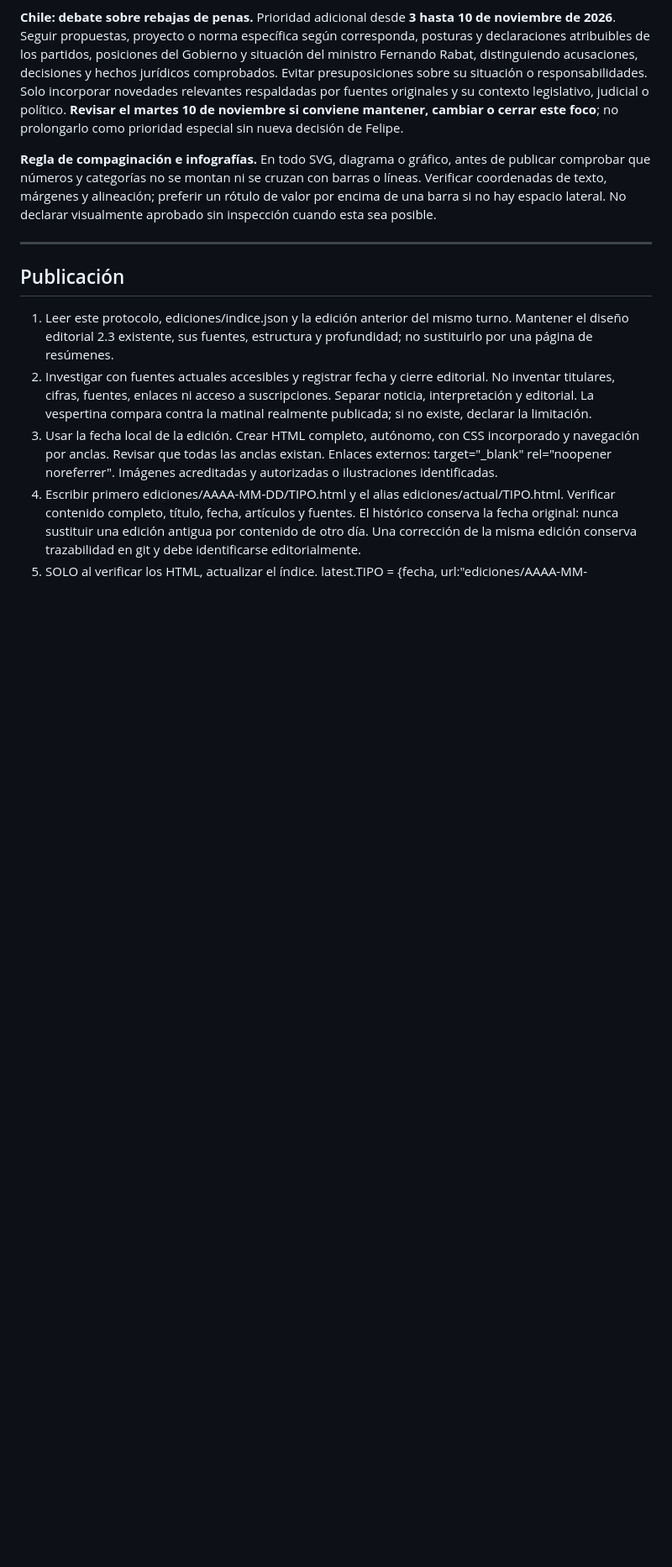
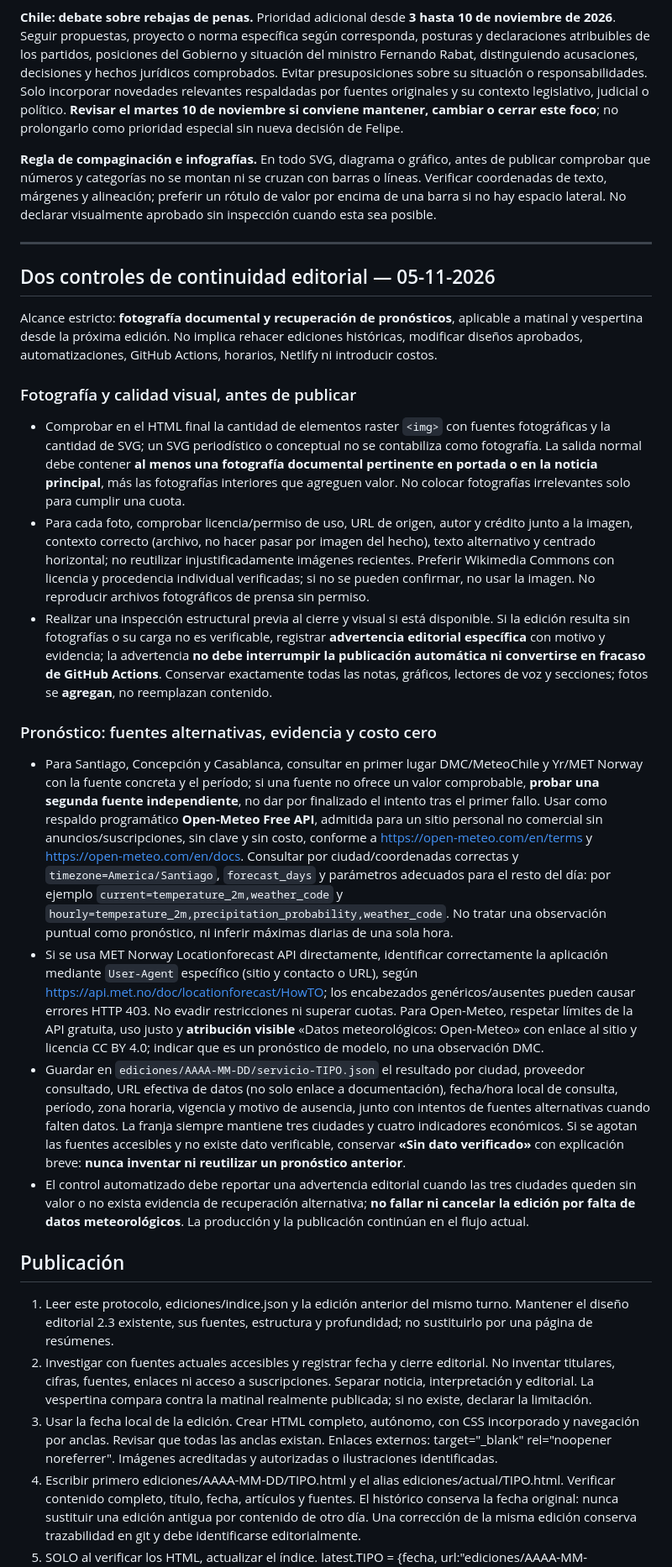
Before and after one commit to Fvidal527-boceto/panorama-chile, a Markdown page: docs/OPERACION.md, the part around the change. Shown at 84% size. Rendered like a GitHub page; blank space fills up the shorter version.

Commit message:
docs: exigir fotos documentales y fallback gratuito para tiempo sin bloquear ediciones

```diff
--- a/docs/OPERACION.md
+++ b/docs/OPERACION.md
@@ -15,6 +15,22 @@ Netlify sirve un puente fijo a GitHub Pages: no desplegar Netlify ni activar fac
 **Regla de compaginación e infografías.** En todo SVG, diagrama o gráfico, antes de publicar comprobar que números y categorías no se montan ni se cruzan con barras o líneas. Verificar coordenadas de texto, márgenes y alineación; preferir un rótulo de valor por encima de una barra si no hay espacio lateral. No declarar visualmente aprobado sin inspección cuando esta sea posible.
 
 ---
+
+## Dos controles de continuidad editorial — 05-11-2026
+
+Alcance estricto: **fotografía documental y recuperación de pronósticos**, aplicable a matinal y vespertina desde la próxima edición. No implica rehacer ediciones históricas, modificar diseños aprobados, automatizaciones, GitHub Actions, horarios, Netlify ni introducir costos.
+
+### Fotografía y calidad visual, antes de publicar
+- Comprobar en el HTML final la cantidad de elementos raster `<img>` con fuentes fotográficas y la cantidad de SVG; un SVG periodístico o conceptual no se contabiliza como fotografía. La salida normal debe contener **al menos una fotografía documental pertinente en portada o en la noticia principal**, más las fotografías interiores que agreguen valor. No colocar fotografías irrelevantes solo para cumplir una cuota.
+- Para cada foto, comprobar licencia/permiso de uso, URL de origen, autor y crédito junto a la imagen, contexto correcto (archivo, no hacer pasar por imagen del hecho), texto alternativo y centrado horizontal; no reutilizar injustificadamente imágenes recientes. Preferir Wikimedia Commons con licencia y procedencia individual verificadas; si no se pueden confirmar, no usar la imagen. No reproducir archivos fotográficos de prensa sin permiso.
+- Realizar una inspección estructural previa al cierre y visual si está disponible. Si la edición resulta sin fotografías o su carga no es verificable, registrar **advertencia editorial específica** con motivo y evidencia; la advertencia **no debe interrumpir la publicación automática ni convertirse en fracaso de GitHub Actions**. Conservar exactamente todas las notas, gráficos, lectores de voz y secciones; fotos se **agregan**, no reemplazan contenido.
+
+### Pronóstico: fuentes alternativas, evidencia y costo cero
+- Para Santiago, Concepción y Casablanca, consultar en primer lugar DMC/MeteoChile y Yr/MET Norway con la fuente concreta y el período; si una fuente no ofrece un valor comprobable, **probar una segunda fuente independiente**, no dar por finalizado el intento tras el primer fallo. Usar como respaldo programático **Open-Meteo Free API**, admitida para un sitio personal no comercial sin anuncios/suscripciones, sin clave y sin costo, conforme a <https://open-meteo.com/en/terms> y <https://open-meteo.com/en/docs>. Consultar por ciudad/coordenadas correctas y `timezone=America/Santiago`, `forecast_days` y parámetros adecuados para el resto del día: por ejemplo `current=temperature_2m,weather_code` y `hourly=temperature_2m,precipitation_probability,weather_code`. No tratar una observación puntual como pronóstico, ni inferir máximas diarias de una sola hora.
+- Si se usa MET Norway Locationforecast API directamente, identificar correctamente la aplicación mediante `User-Agent` específico (sitio y contacto o URL), según <https://api.met.no/doc/locationforecast/HowTO>; los encabezados genéricos/ausentes pueden causar errores HTTP 403. No evadir restricciones ni superar cuotas. Para Open-Meteo, respetar límites de la API gratuita, uso justo y **atribución visible** «Datos meteorológicos: Open-Meteo» con enlace al sitio y licencia CC BY 4.0; indicar que es un pronóstico de modelo, no una observación DMC.
+- Guardar en `ediciones/AAAA-MM-DD/servicio-TIPO.json` el resultado por ciudad, proveedor consultado, URL efectiva de datos (no solo enlace a documentación), fecha/hora local de consulta, período, zona horaria, vigencia y motivo de ausencia, junto con intentos de fuentes alternativas cuando falten datos. La franja siempre mantiene tres ciudades y cuatro indicadores económicos. Si se agotan las fuentes accesibles y no existe dato verificable, conservar **«Sin dato verificado»** con explicación breve: **nunca inventar ni reutilizar un pronóstico anterior**.
+- El control automatizado debe reportar una advertencia editorial cuando las tres ciudades queden sin valor o no exista evidencia de recuperación alternativa; **no fallar ni cancelar la edición por falta de datos meteorológicos**. La producción y la publicación continúan en el flujo actual.
+
 
 ## Publicación
 1. Leer este protocolo, ediciones/indice.json y la edición anterior del mismo turno. Mantener el diseño editorial 2.3 existente, sus fuentes, estructura y profundidad; no sustituirlo por una página de resúmenes.
```
